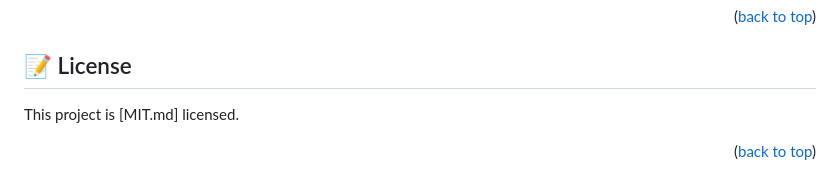
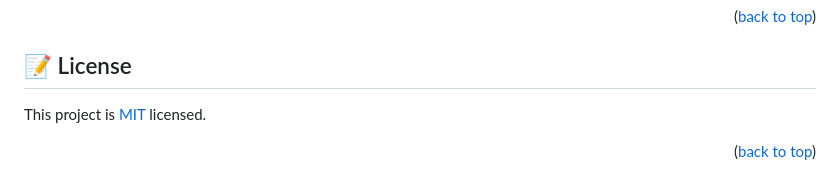
Before and after one commit to lewisjn-arch/First-Project, a Markdown page: README.md, the part around the change. GitHub-like rendering.

```diff
--- a/README.md
+++ b/README.md
@@ -140,6 +140,6 @@ I would like to thank Mumbere because he has helped me understand and solve issu
 
 ## 📝 License <a name="license"></a>
 
-This project is [MIT.md] licensed.
+This project is [MIT](./License) licensed.
 
 <p align="right">(<a href="#readme-top">back to top</a>)</p>
```
